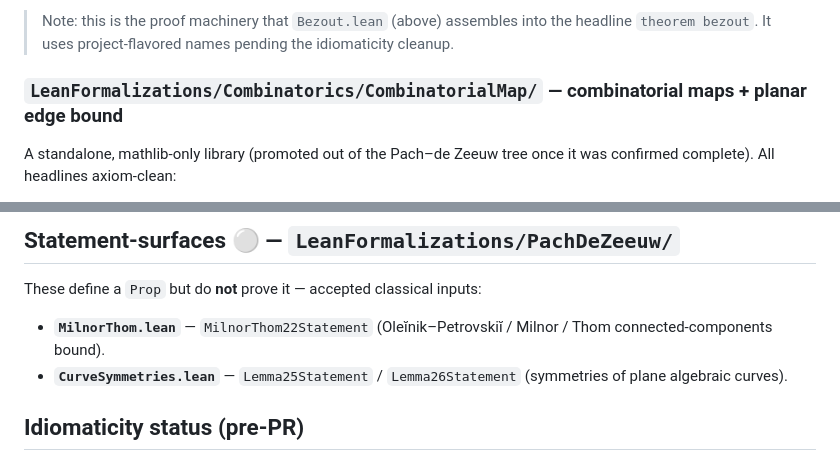
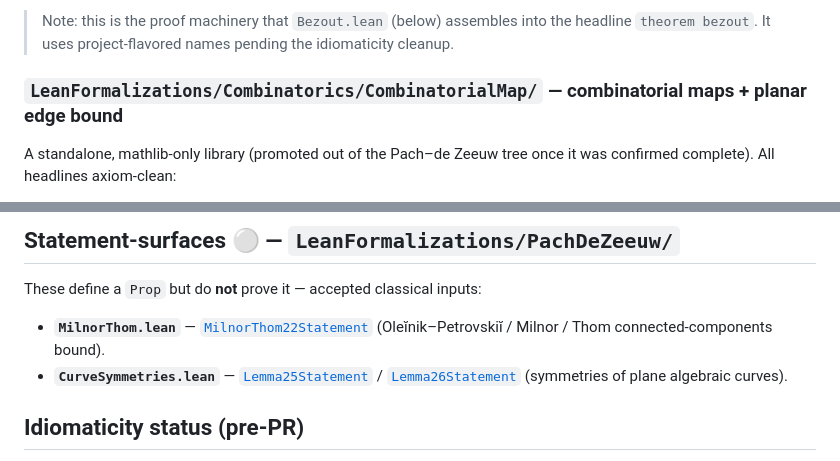
Before and after one commit to mysticflounder/lean-formalizations, a Markdown page: README.md, 2 parts joined by grey strips. Drawn GitHub-style.

```diff
--- a/README.md
+++ b/README.md
@@ -135,5 +135,5 @@ theorems confirmed axiom-clean:
 
-> Note: this is the proof machinery that `Bezout.lean` (above) assembles into
+> Note: this is the proof machinery that `Bezout.lean` (below) assembles into
 > the headline `theorem bezout`. It uses project-flavored names pending the
 > idiomaticity cleanup.
 
@@ -442,9 +342,9 @@ honestly stated as *conditional* results (`theorem … (h : SomeStatement) : …
 
 These define a `Prop` but do **not** prove it — accepted classical inputs:
 
-- **`MilnorThom.lean`** — `MilnorThom22Statement` (Oleĭnik–Petrovskiĭ / Milnor /
+- **`MilnorThom.lean`** — [`MilnorThom22Statement`](LeanFormalizations/PachDeZeeuw/MilnorThom.lean#L54) (Oleĭnik–Petrovskiĭ / Milnor /
   Thom connected-components bound).
-- **`CurveSymmetries.lean`** — `Lemma25Statement` / `Lemma26Statement`
+- **`CurveSymmetries.lean`** — [`Lemma25Statement`](LeanFormalizations/PachDeZeeuw/CurveSymmetries.lean#L67) / [`Lemma26Statement`](LeanFormalizations/PachDeZeeuw/CurveSymmetries.lean#L269)
   (symmetries of plane algebraic curves).
 
 ## Idiomaticity status (pre-PR)
```
Also changed, not shown: other parts of README.md (+147 -219 lines), ROADMAP.md (+6 -5 lines).
